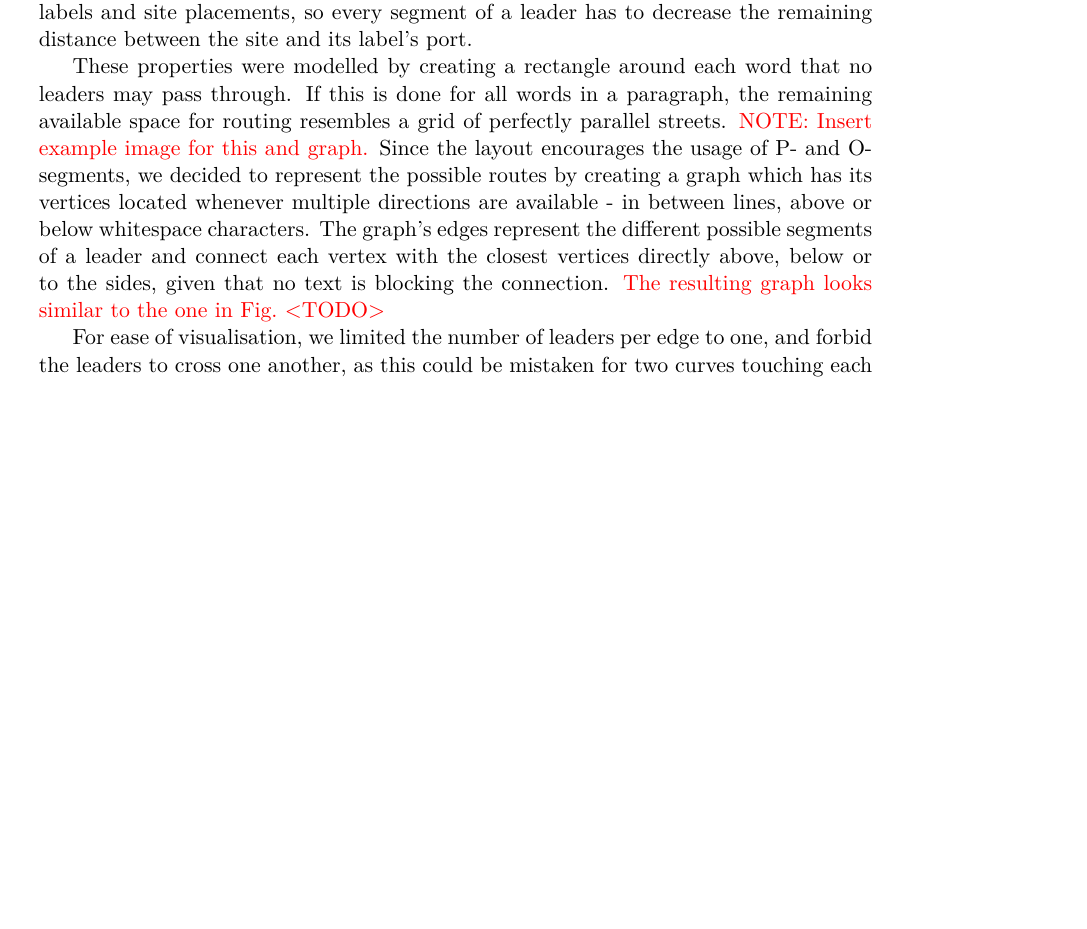
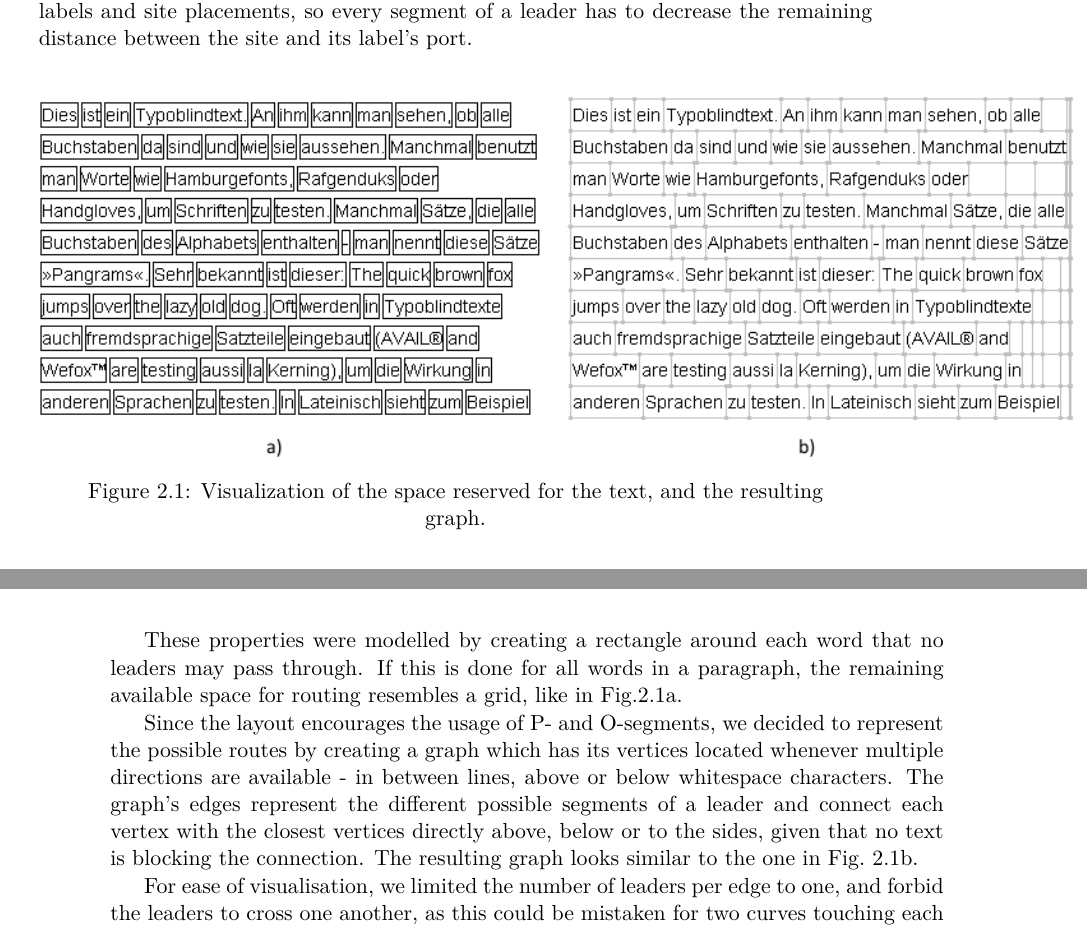
Before and after one commit to e1125755/AnnotationRouting, a LaTeX thesis (LaTeX/Paper.tex): part of page 11 of 21 before the commit and two parts of pages 11 and 12 of 21 after it, the two joined at a grey line, cut so that both start at the same text, the shorter picture padded with empty space. Compiled offline with pdfLaTeX.

Commit message:
Paper: Added FromTextToGraph.png (needs further work) and included references to it. Program: No changes.

```diff
--- a/LaTeX/Paper.tex
+++ b/LaTeX/Paper.tex
@@ -128,7 +128,17 @@ In our algorithm, the focus was put on keeping the text as readable as possible.
 Additionally, we wanted to maximize the usage of the label area's space, even if we have to move labels further from their sites than needed.
 Finally, we wanted to keep the leader's length low for any given combination of labels and site placements, so every segment of a leader has to decrease the remaining distance between the site and its label's port.
 
-These properties were modelled by creating a rectangle around each word that no leaders may pass through. If this is done for all words in a paragraph, the remaining available space for routing resembles a grid of perfectly parallel streets. \change{NOTE: Insert example image for this and graph.} Since the layout encourages the usage of P- and O-segments, we decided to represent the possible routes by creating a graph which has its vertices located whenever multiple directions are available - in between lines, above or below whitespace characters. The graph's edges represent the different possible segments of a leader and connect each vertex with the closest vertices directly above, below or to the sides, given that no text is blocking the connection. \change{The resulting graph looks similar to the one in Fig.~<TODO>}
+\begin{figure}
+ \captionsetup{justification=centering, margin=0.75cm}
+ \centering
+  \includegraphics[scale=0.85]{FromTextToGraph.png}
+  \caption{Visualization of the space reserved for the text, and the resulting graph.}
+ \label{fig:ttg}
+\end{figure}
+
+These properties were modelled by creating a rectangle around each word that no leaders may pass through. If this is done for all words in a paragraph, the remaining available space for routing resembles a grid, like in Fig.\ref{fig:ttg}a.
+
+Since the layout encourages the usage of P- and O-segments, we decided to represent the possible routes by creating a graph which has its vertices located whenever multiple directions are available - in between lines, above or below whitespace characters. The graph's edges represent the different possible segments of a leader and connect each vertex with the closest vertices directly above, below or to the sides, given that no text is blocking the connection. The resulting graph looks similar to the one in Fig.~\ref{fig:ttg}b.
 
 For ease of visualisation, we limited the number of leaders per edge to one, and forbid the leaders to cross one another, as this could be mistaken for two curves touching each other at the corners. We also decided to place the annotations in the order in which they appear in the text, and always place their port above the leader's source, which means that crossings are inevitable if a leader is located above and to the left of an earlier leader. To ensure this never happens, leaders aren't allowed to enter the top left quadrant of a source vertex, unless no routing could be found for that vertex, which means there won't be any leaders to collide with. Additionally, to keep the leader's length minimal, each leader is only allowed to move towards the source, which places a hard limit on how far up a leader is allowed to go, and restricts the possible choices at each node to edges that allow the leader to move in that direction.
 To maximize the space available to subsequent annotations, each label is placed as far up as possible. This also means that if there's no placement available that is above its leader's source, the annotation cannot be placed, as we previously restricted the leader's movement.
```
Also changed, not shown: LaTeX/FromTextToGraph.png (added), LaTeX/Paper.pdf, LaTeX/RoutingGraph_edited.png (added), LaTeX/WordBoundaries.png (added), 3 other files.
